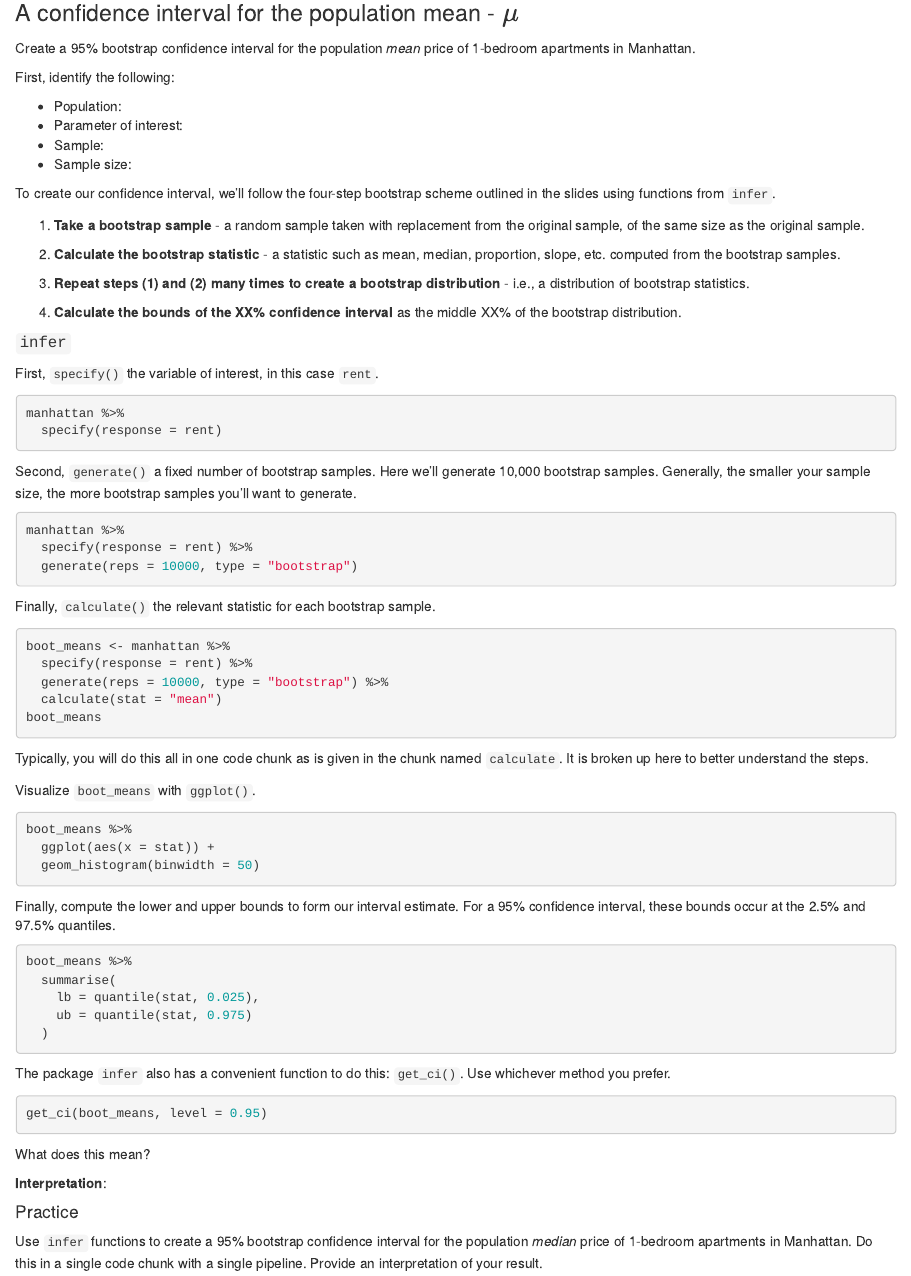
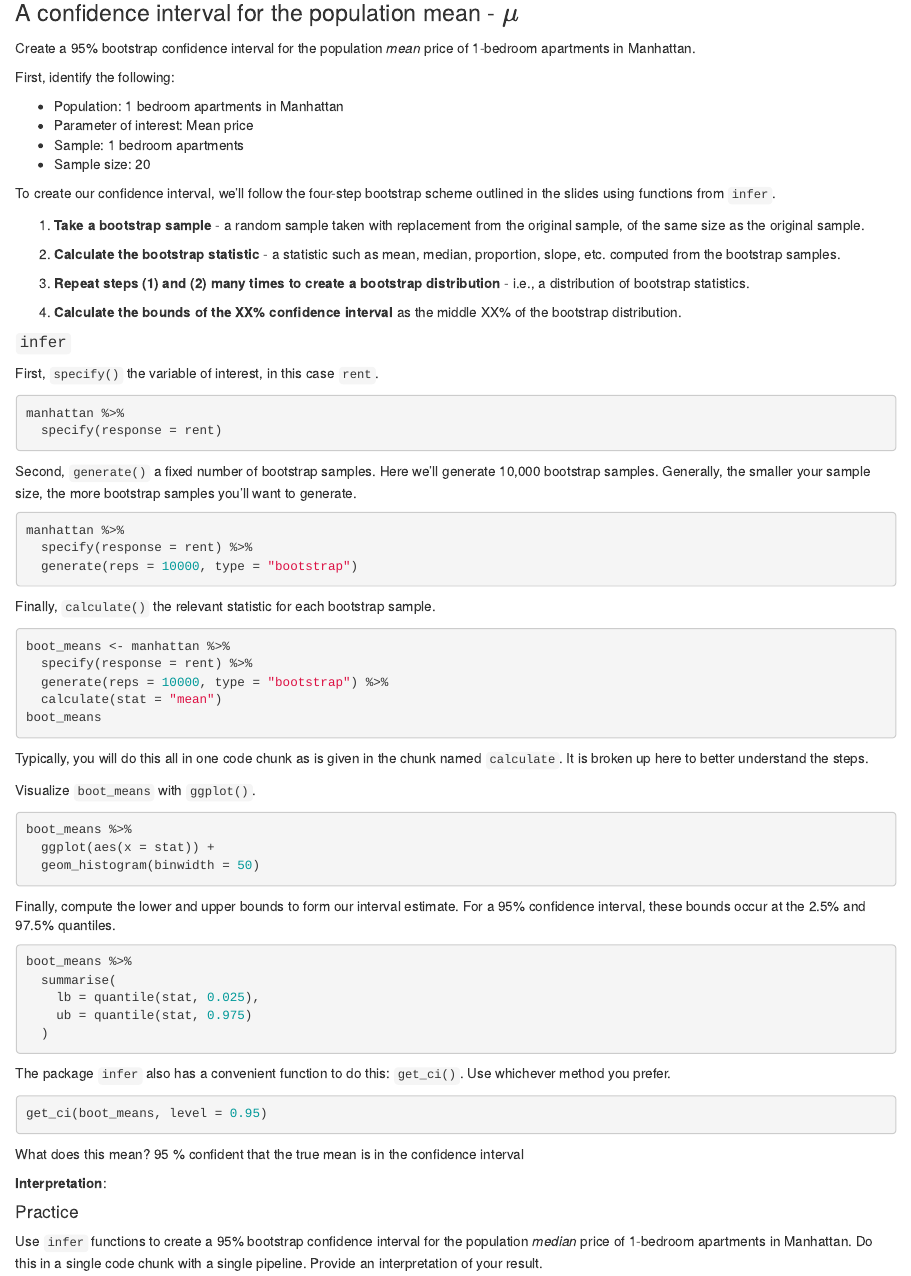
Before and after one commit to sta199-01-sp21/lecture-note-class-13-quandoan-cs, an R Markdown document (lecturenotesclass13.Rmd): the page in a window 1100 px wide, from 3350 px down. Rendered offline with R 4.5, knitr and Pandoc, with nearby package versions; the code chunks are not run, so their results and figures are left out.

Commit message:
Added narratives.

````diff
--- a/lecturenotesclass13.Rmd
+++ b/lecturenotesclass13.Rmd
@@ -250,10 +251,10 @@ Create a 95% bootstrap confidence interval for the population *mean* price of
 
 First, identify the following:
 
-- Population:
-- Parameter of interest:
-- Sample:
-- Sample size:
+- Population: 1 bedroom apartments in Manhattan
+- Parameter of interest: Mean price
+- Sample: 1 bedroom apartments
+- Sample size: 20
 
 To create our confidence interval, we'll follow the four-step bootstrap
 scheme outlined in the slides using functions from `infer`.
@@ -328,7 +329,8 @@ whichever method you prefer.
 get_ci(boot_means, level = 0.95)
 ```
 
-What does this mean?
+What does this mean? 95 % confident that the true mean is in the confidence
+interval
 
 **Interpretation**:
 
````
Also changed, not shown: lecturenotesclass13.Rmd (3 more changed lines).
